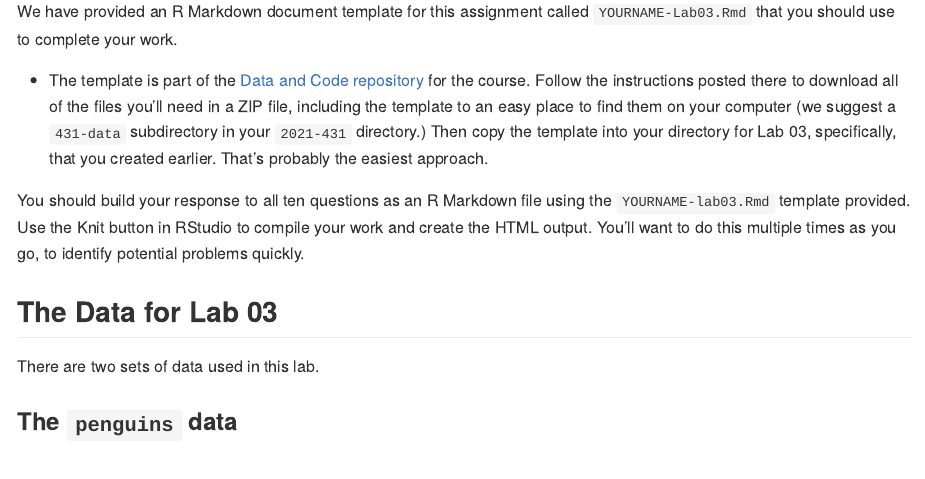
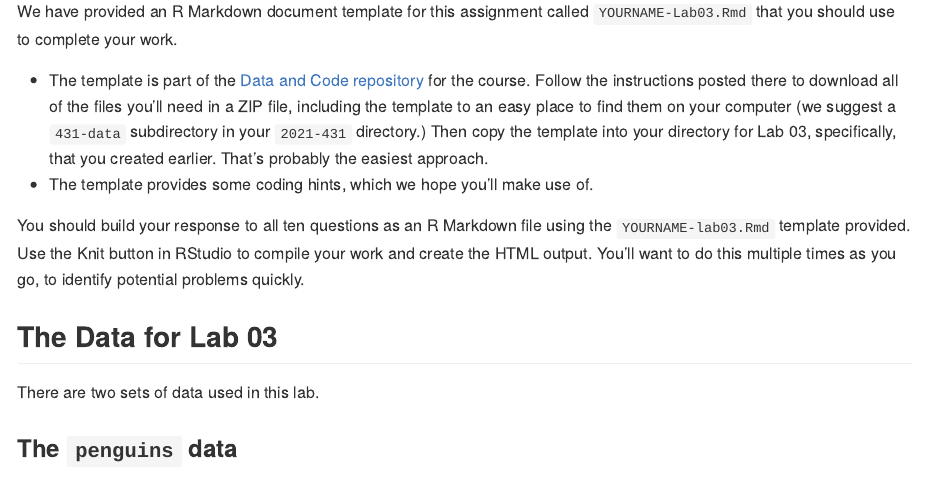
Before and after one commit to aaz25/431-2021, an R Markdown document (labs/lab03/lab03.Rmd): the page in a window 1100 px wide, from 970 px down. The pictures show the output file labs/lab03/lab03.md that the author committed with the source, drawn offline in the style of GitHub.

Commit message:
Add files via upload

```diff
--- a/labs/lab03/lab03.Rmd
+++ b/labs/lab03/lab03.Rmd
@@ -36,6 +36,7 @@ As in Lab 02, after you've downloaded the relevant files, open RStudio, and use
 We have provided an R Markdown document template for this assignment called `YOURNAME-Lab03.Rmd` that you should use to complete your work.
 
 - The template is part of the [Data and Code repository](https://github.com/THOMASELOVE/431-data) for the course. Follow the instructions posted there to download all of the files you'll need in a ZIP file, including the template to an easy place to find them on your computer (we suggest a `431-data` subdirectory in your `2021-431` directory.) Then copy the template into your directory for Lab 03, specifically, that you created earlier. That's probably the easiest approach.
+- The template provides some coding hints, which we hope you'll make use of.
 
 You should build your response to all ten questions as an R Markdown file using the `YOURNAME-lab03.Rmd` template provided. Use the Knit button in RStudio to compile your work and create the HTML output. You'll want to do this multiple times as you go, to identify potential problems quickly.
 
```
Also changed, not shown: labs/lab03/lab03.md.
